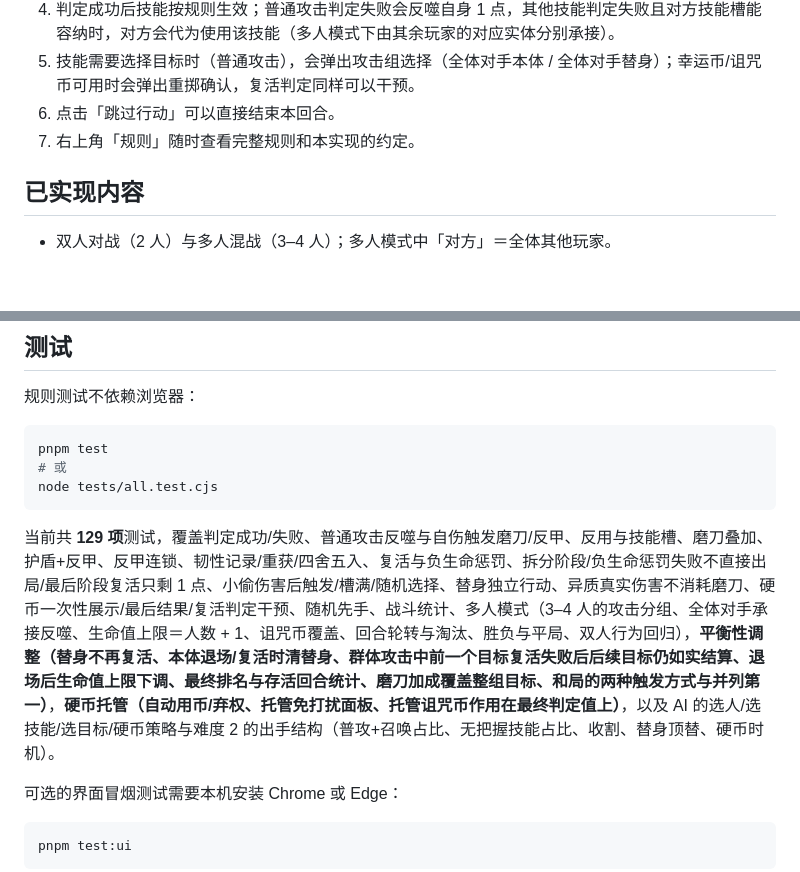
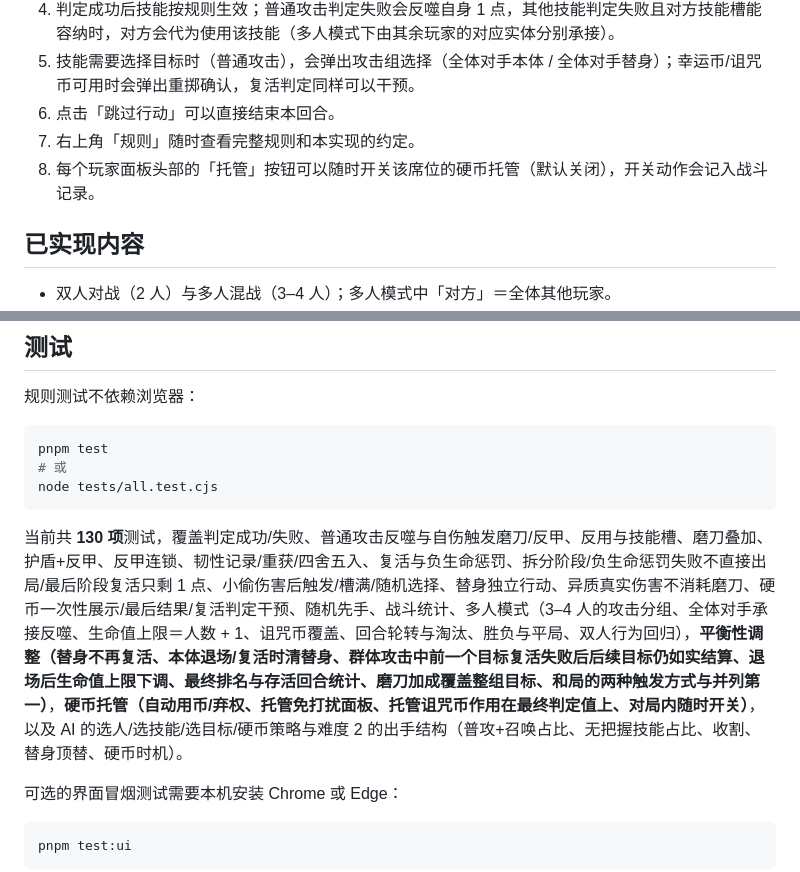
Before and after one commit to Phantom-Bird/SB-War, a Markdown page: README.md, 2 parts joined by grey strips. Drawn GitHub-style; blank space fills up the shorter version.

````diff
--- a/README.md
+++ b/README.md
@@ -102,6 +106,7 @@ pnpm start
 5. 技能需要选择目标时（普通攻击），会弹出攻击组选择（全体对手本体 / 全体对手替身）；幸运币/诅咒币可用时会弹出重掷确认，复活判定同样可以干预。
 6. 点击「跳过行动」可以直接结束本回合。
 7. 右上角「规则」随时查看完整规则和本实现的约定。
+8. 每个玩家面板头部的「托管」按钮可以随时开关该席位的硬币托管（默认关闭），开关动作会记入战斗记录。
 
 ## 已实现内容
 
@@ -240,7 +245,7 @@ pnpm test
 node tests/all.test.cjs
 ```
 
-当前共 **129 项**测试，覆盖判定成功/失败、普通攻击反噬与自伤触发磨刀/反甲、反用与技能槽、磨刀叠加、护盾+反甲、反甲连锁、韧性记录/重获/四舍五入、复活与负生命惩罚、拆分阶段/负生命惩罚失败不直接出局/最后阶段复活只剩 1 点、小偷伤害后触发/槽满/随机选择、替身独立行动、异质真实伤害不消耗磨刀、硬币一次性展示/最后结果/复活判定干预、随机先手、战斗统计、多人模式（3–4 人的攻击分组、全体对手承接反噬、生命值上限＝人数 + 1、诅咒币覆盖、回合轮转与淘汰、胜负与平局、双人行为回归），**平衡性调整（替身不再复活、本体退场/复活时清替身、群体攻击中前一个目标复活失败后后续目标仍如实结算、退场后生命值上限下调、最终排名与存活回合统计、磨刀加成覆盖整组目标、和局的两种触发方式与并列第一）**，**硬币托管（自动用币/弃权、托管免打扰面板、托管诅咒币作用在最终判定值上）**，以及 AI 的选人/选技能/选目标/硬币策略与难度 2 的出手结构（普攻+召唤占比、无把握技能占比、收割、替身顶替、硬币时机）。
+当前共 **130 项**测试，覆盖判定成功/失败、普通攻击反噬与自伤触发磨刀/反甲、反用与技能槽、磨刀叠加、护盾+反甲、反甲连锁、韧性记录/重获/四舍五入、复活与负生命惩罚、拆分阶段/负生命惩罚失败不直接出局/最后阶段复活只剩 1 点、小偷伤害后触发/槽满/随机选择、替身独立行动、异质真实伤害不消耗磨刀、硬币一次性展示/最后结果/复活判定干预、随机先手、战斗统计、多人模式（3–4 人的攻击分组、全体对手承接反噬、生命值上限＝人数 + 1、诅咒币覆盖、回合轮转与淘汰、胜负与平局、双人行为回归），**平衡性调整（替身不再复活、本体退场/复活时清替身、群体攻击中前一个目标复活失败后后续目标仍如实结算、退场后生命值上限下调、最终排名与存活回合统计、磨刀加成覆盖整组目标、和局的两种触发方式与并列第一）**，**硬币托管（自动用币/弃权、托管免打扰面板、托管诅咒币作用在最终判定值上、对局内随时开关）**，以及 AI 的选人/选技能/选目标/硬币策略与难度 2 的出手结构（普攻+召唤占比、无把握技能占比、收割、替身顶替、硬币时机）。
 
 可选的界面冒烟测试需要本机安装 Chrome 或 Edge：
 
````
Also changed, not shown: other parts of README.md (+6 -2 lines), HANDOFF.md (+8 -5 lines), docs/escrow-toggle.png (added), 6 other files.
